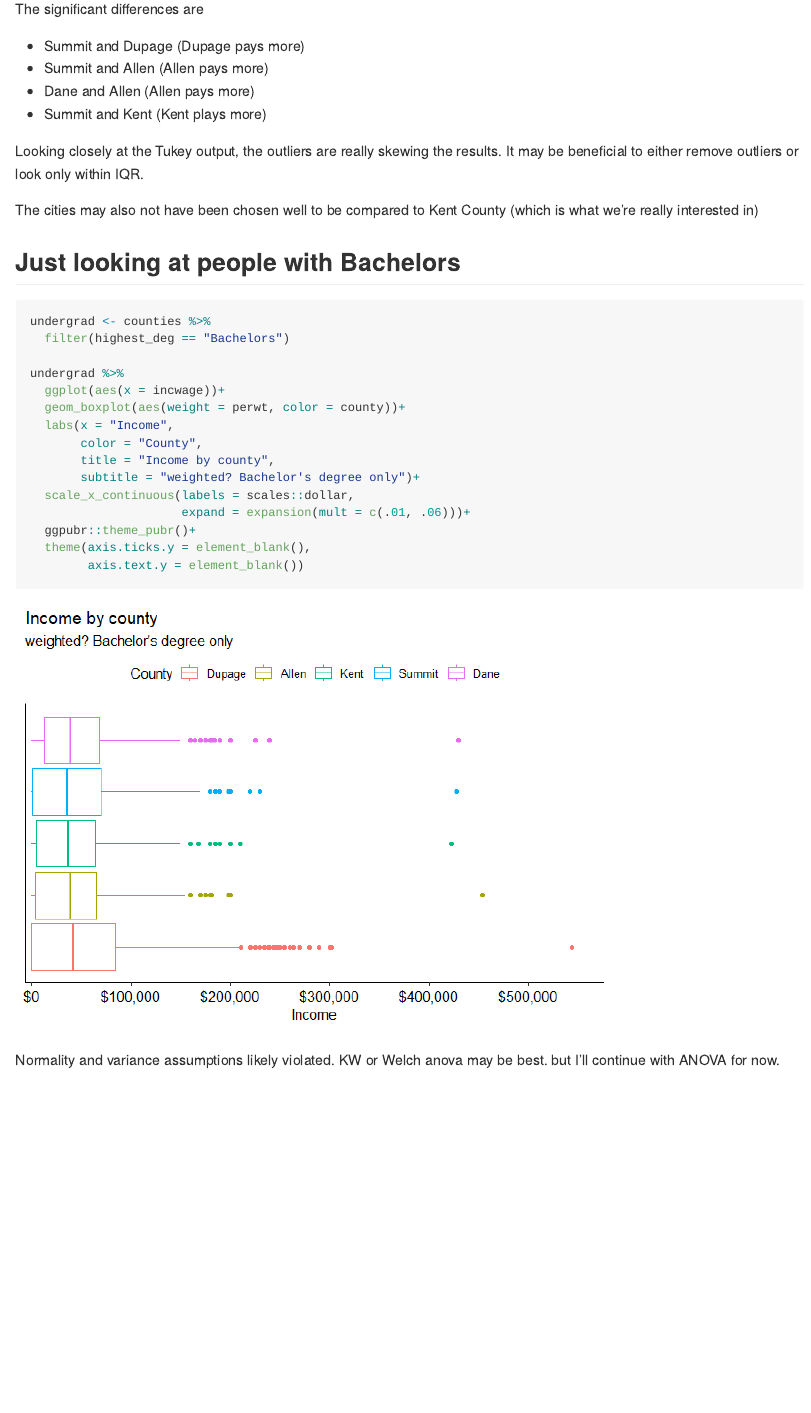
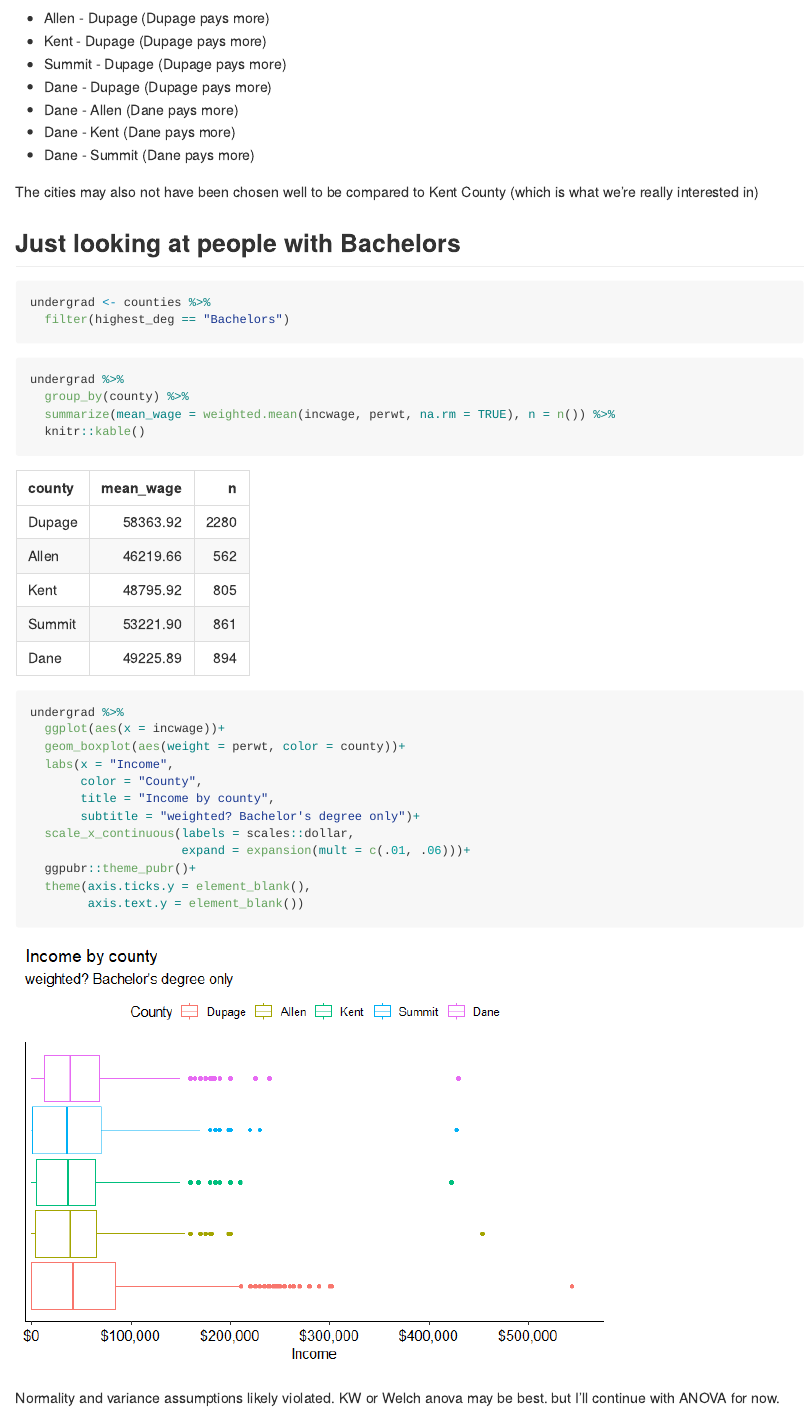
Before and after one commit to jasonrsmith99/eco_capstone_project, an R Markdown document (county_analysis.Rmd): the page in a window 1100 px wide, from 3180 px down before the commit and from 3360 px down after it. The pictures show the output file county_analysis.md that the author committed with the source, drawn offline in the style of GitHub; long lines of code are wrapped.

Commit message:
correcting analysis after makeing proper NAs in incwage

````diff
--- a/county_analysis.Rmd
+++ b/county_analysis.Rmd
@@ -30,8 +30,11 @@ counties <- counties %>%
                                  educd < 81 ~ "High School",
                                  educd < 101 ~ "Associates",
                                  educd < 114 ~ "Bachelors",
-                                 TRUE ~ "Grad"),
-         highest_deg = factor(highest_deg)) #will need to reconsider these blocks
+                                 TRUE ~ "Grad"),  #will need to reconsider these blocks
+         highest_deg = factor(highest_deg),
+         incwage = case_when(incwage == 999999 ~ NA_real_,
+                             incwage == 999998 ~ NA_real_,
+                             TRUE ~ incwage))
 
 counties <- counties %>%
   rename(county = state_county)
@@ -52,7 +55,7 @@ summary table. The data is so skewed right this probably isn't very useful. Mayb
 ```{r}
 counties %>%
   group_by(county) %>%
-  summarize(mean_wage = weighted.mean(incwage, perwt), n = n()) %>%
+  summarize(mean_wage = weighted.mean(incwage, perwt, na.rm = TRUE), n = n()) %>%
   knitr::kable()
 ```
 
@@ -85,17 +88,17 @@ We conclude from the ANOVA that there is a significant difference in earnings be
 TukeyHSD(anova)
 
 ```
-The significant differences are
+**The significant differences at 5%**
 
-- Summit and Dupage (Dupage pays more)
-- Summit and Allen (Allen pays more)
-- Dane and Allen (Allen pays more)
-- Summit and Kent (Kent plays more)
-
-Looking closely at the Tukey output, the outliers are really skewing the results. It may be beneficial to either remove outliers or look only within IQR.
+- Allen - Dupage (Dupage pays more)
+- Kent - Dupage (Dupage pays more)
+- Summit - Dupage (Dupage pays more)
+- Dane - Dupage (Dupage pays more)
+- Dane - Allen (Dane pays more)
+- Dane - Kent (Dane pays more)
+- Dane - Summit (Dane pays more)
 
 The cities may also not have been chosen well to be compared to Kent County (which is what we're really interested in)
-
 
 
 ## Just looking at people with Bachelors
@@ -103,7 +106,17 @@ The cities may also not have been chosen well to be compared to Kent County (whi
 ```{r}
 undergrad <- counties %>%
   filter(highest_deg == "Bachelors")
+```
 
+```{r}
+undergrad %>%
+  group_by(county) %>%
+  summarize(mean_wage = weighted.mean(incwage, perwt, na.rm = TRUE), n = n()) %>%
+  knitr::kable()
+```
+
+
+```{r}
 undergrad %>%
   ggplot(aes(x = incwage))+
   geom_boxplot(aes(weight = perwt, color = county))+
````
Also changed, not shown: county_analysis.md, county_analysis_files/figure-gfm/unnamed-chunk-11-1.png (added), county_analysis_files/figure-gfm/unnamed-chunk-6-1.png, county_analysis.Rmd (11 more changed lines).
